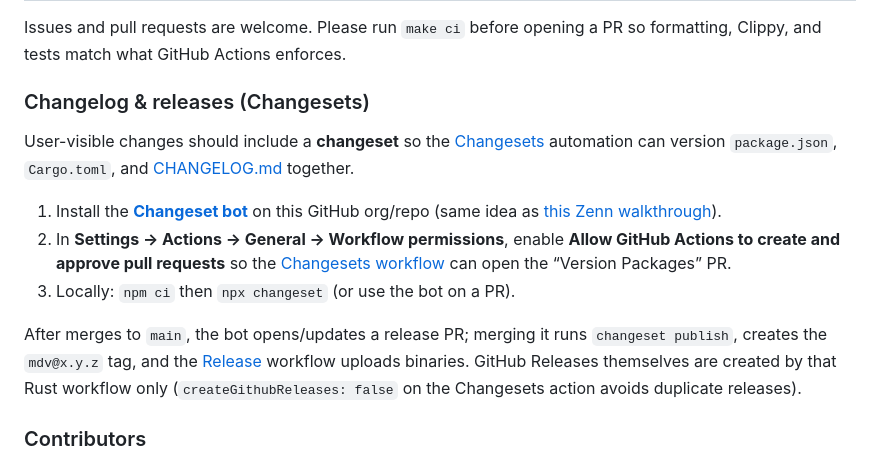
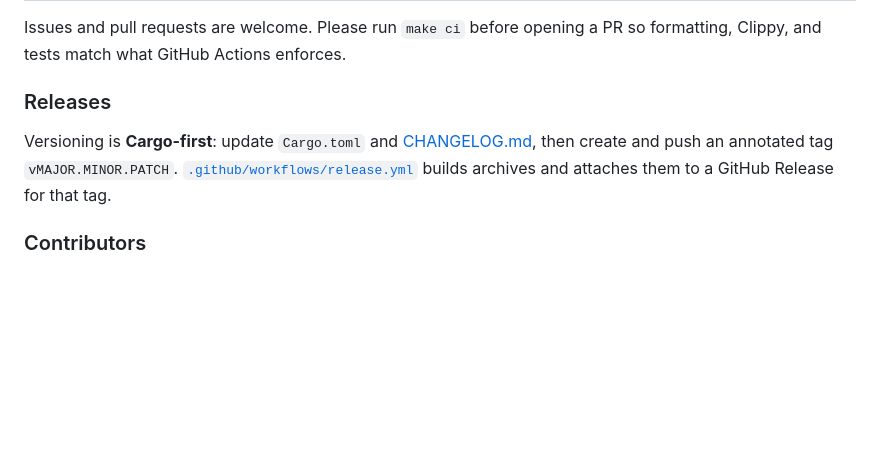
Before and after one commit to posaune0423/mdv, a Markdown page: README.md, the part around the change. Rendered like a GitHub page; blank space fills up the shorter version.

Commit message:
chore: drop Changesets and Node tooling (Cargo-only releases)
Made-with: Cursor

```diff
--- a/README.md
+++ b/README.md
@@ -119,15 +119,9 @@ Release notes and version history live in [CHANGELOG.md](./CHANGELOG.md).
 
 Issues and pull requests are welcome. Please run `make ci` before opening a PR so formatting, Clippy, and tests match what GitHub Actions enforces.
 
-### Changelog & releases (Changesets)
+### Releases
 
-User-visible changes should include a **changeset** so the [Changesets](https://github.com/changesets/changesets) automation can version `package.json`, `Cargo.toml`, and [CHANGELOG.md](./CHANGELOG.md) together.
-
-1. Install the **[Changeset bot](https://github.com/apps/changeset-bot)** on this GitHub org/repo (same idea as [this Zenn walkthrough](https://zenn.dev/hayato94087/articles/a0598a8816f25c#4.changeset-bot%E3%82%92%E8%A8%AD%E5%AE%9A)).
-2. In **Settings → Actions → General → Workflow permissions**, enable **Allow GitHub Actions to create and approve pull requests** so the [Changesets workflow](.github/workflows/changeset-release.yml) can open the “Version Packages” PR.
-3. Locally: `npm ci` then `npx changeset` (or use the bot on a PR).
-
-After merges to `main`, the bot opens/updates a release PR; merging it runs `changeset publish`, creates the `mdv@x.y.z` tag, and the [Release](.github/workflows/release.yml) workflow uploads binaries. GitHub Releases themselves are created by that Rust workflow only (`createGithubReleases: false` on the Changesets action avoids duplicate releases).
+Versioning is **Cargo-first**: update `Cargo.toml` and [CHANGELOG.md](./CHANGELOG.md), then create and push an annotated tag `vMAJOR.MINOR.PATCH`. [`.github/workflows/release.yml`](.github/workflows/release.yml) builds archives and attaches them to a GitHub Release for that tag.
 
 ### Contributors
 
```
Also changed, not shown: .agents/memory/todo.md (+14 -4 lines), .changeset/README.md (deleted, +0 -20 lines), examples/rich_markdown.md (+1 -1 lines), examples/pixel.png (added), 15 other files.
